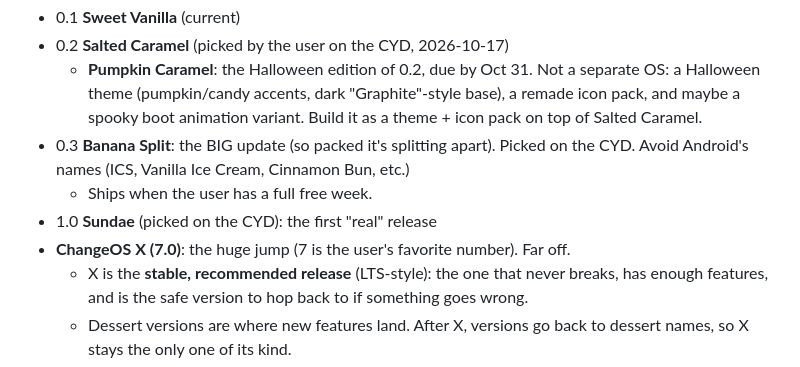
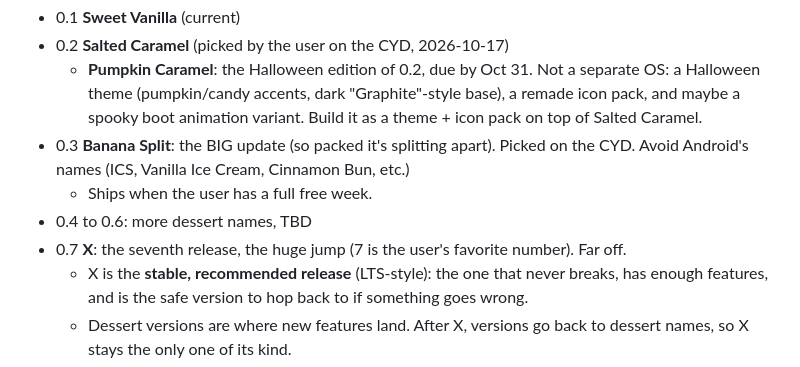
Before and after one commit to ThatMaxwell/ChangeOS, a Markdown page: NEXT.md, the part around the change. Rendered like a GitHub page.

Commit message:
Roadmap: X is 0.7, drop the accidental Sundae

```diff
--- a/NEXT.md
+++ b/NEXT.md
@@ -18,8 +18,8 @@
   - **Pumpkin Caramel**: the Halloween edition of 0.2, due by Oct 31. Not a separate OS: a Halloween theme (pumpkin/candy accents, dark "Graphite"-style base), a remade icon pack, and maybe a spooky boot animation variant. Build it as a theme + icon pack on top of Salted Caramel.
 - 0.3 **Banana Split**: the BIG update (so packed it's splitting apart). Picked on the CYD. Avoid Android's names (ICS, Vanilla Ice Cream, Cinnamon Bun, etc.)
   - Ships when the user has a full free week.
-- 1.0 **Sundae** (picked on the CYD): the first "real" release
-- **ChangeOS X (7.0)**: the huge jump (7 is the user's favorite number). Far off.
+- 0.4 to 0.6: more dessert names, TBD
+- 0.7 **X**: the seventh release, the huge jump (7 is the user's favorite number). Far off.
   - X is the **stable, recommended release** (LTS-style): the one that never breaks, has enough features, and is the safe version to hop back to if something goes wrong.
   - Dessert versions are where new features land. After X, versions go back to dessert names, so X stays the only one of its kind.
   - "i run sweet vanilla!" / "i run salted caramel!" / "i run banana spli-" / "i run Change X."
```
